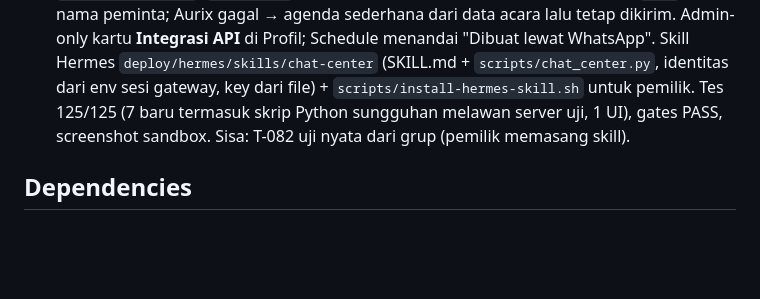
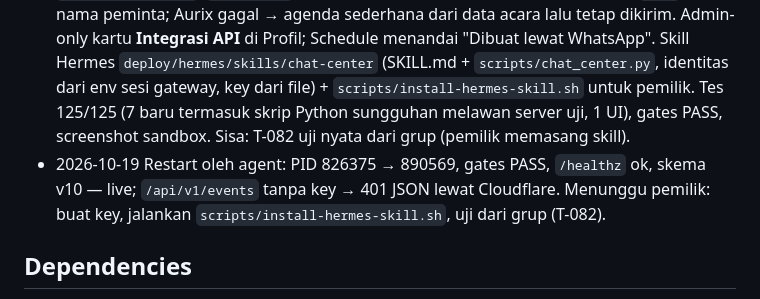
Before and after one commit to ilhamwit/hgchatvirtual, a Markdown page: docs/epics/EPIC-013-api-integration.md, the part around the change. GitHub-like rendering; blank space fills up the shorter version.

Commit message:
docs(EPIC-013): live after restart (PID 890569, schema v10)
Co-Authored-By: Claude Opus 5.5 <noreply@anthropic.com>

```diff
--- a/docs/epics/EPIC-013-api-integration.md
+++ b/docs/epics/EPIC-013-api-integration.md
@@ -67,6 +67,7 @@ memeriksa bahwa nomor itu memang baru menulis di grup tersebut (arsip grup,
 
 - 2026-10-19 Epic dibuat atas permintaan pemilik (agent WA membuat jadwal di web; agent bertanya draf atau langsung). Riset: agent WA (profil default) punya tool terminal/file/skills, tanpa web/browser; gateway Hermes memasang `HERMES_SESSION_CHAT_ID/USER_ID/USER_ID_ALT/USER_NAME` pada setiap perintah terminal agent (tidak dari teks model); pada sesi grup WhatsApp `user_id` = nomor pengirim `@s.whatsapp.net` — on-progress
 - 2026-10-19 T-077…T-081 selesai. Skema v10: `api_keys` (hash sha256, awalan, izin, dipakai terakhir, dicabut) + `events.source`/`events.auto_send_by`. `lib/integrations.js`: key `cc_…` tampil sekali, batas 60 panggilan/menit/key; `POST /api/v1/events` (mode wajib `draft`/`send`; peminta = nomor dari `HERMES_SESSION_USER_ID(_ALT)`, LID dipetakan lewat file lid-mapping bridge, harus nomor terverifikasi + di grup harus baru menulis ≤15 menit menurut arsip grup; grup tujuan default = grup asal) dan `GET /api/v1/events?days=`; galat berkode + pesan yang bisa diteruskan agent; audit `api_key_created/revoked`, `api_event_created`, `api_denied`. Mode langsung: begitu agenda Aurix siap → `send` atas nama peminta; Aurix gagal → agenda sederhana dari data acara lalu tetap dikirim. Admin-only kartu **Integrasi API** di Profil; Schedule menandai "Dibuat lewat WhatsApp". Skill Hermes `deploy/hermes/skills/chat-center` (SKILL.md + `scripts/chat_center.py`, identitas dari env sesi gateway, key dari file) + `scripts/install-hermes-skill.sh` untuk pemilik. Tes 125/125 (7 baru termasuk skrip Python sungguhan melawan server uji, 1 UI), gates PASS, screenshot sandbox. Sisa: T-082 uji nyata dari grup (pemilik memasang skill).
+- 2026-10-19 Restart oleh agent: PID 826375 → 890569, gates PASS, `/healthz` ok, skema v10 — live; `/api/v1/events` tanpa key → 401 JSON lewat Cloudflare. Menunggu pemilik: buat key, jalankan `scripts/install-hermes-skill.sh`, uji dari grup (T-082).
 
 ## Dependencies
 
```
